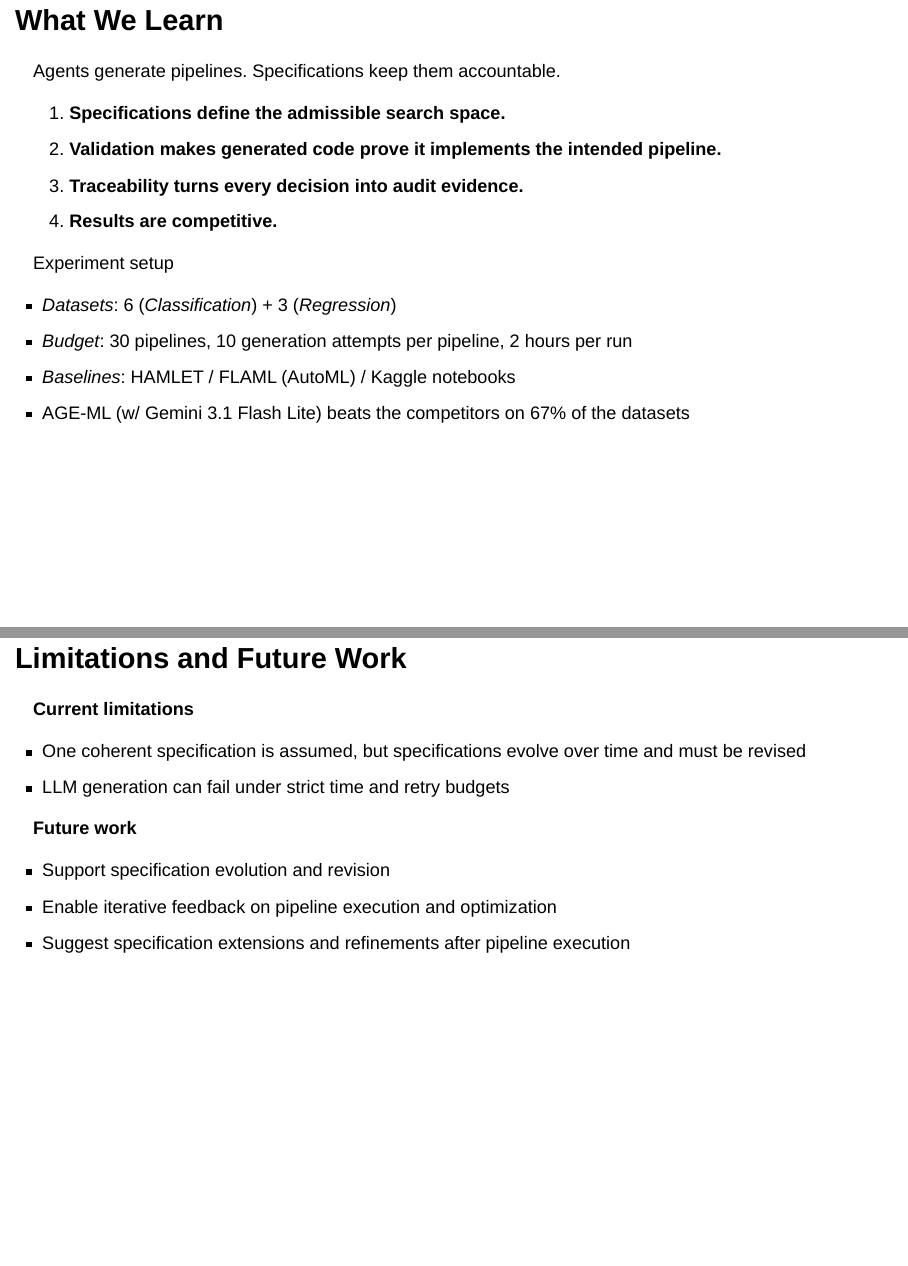
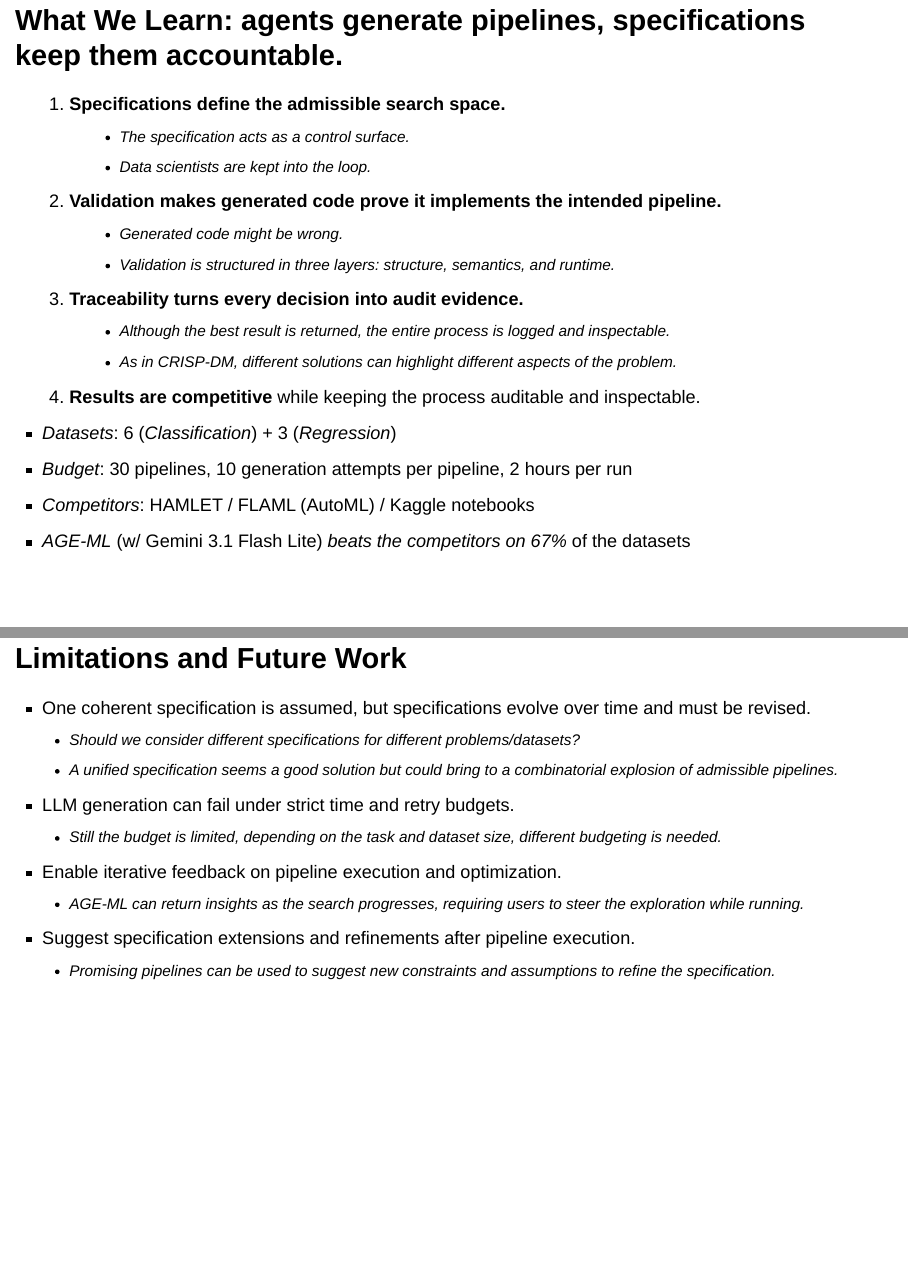
Before and after one commit to w4bo/ADBIS-2026-AgeML, a Quarto document (slides/ageml.qmd): pages 19 and 20 of 27 before the commit and pages 20 and 21 of 28 after it, joined at a grey line. Rendered offline with R 4.5, knitr and Pandoc in place of Quarto, with nearby package versions; drawn as Slidy slides in place of the format the file asks for.

Commit message:
fix: update slides

```diff
--- a/slides/ageml.qmd
+++ b/slides/ageml.qmd
@@ -150,34 +149,34 @@ Failures become feedback for bounded repair attempts.
 
 ![Logging hierarchy](figures/hierarchy3.png){.center-img}
 
-# What We Learn
-
-Agents generate pipelines. Specifications keep them accountable.
+# What We Learn: agents generate pipelines, specifications keep them accountable.
 
 1. **Specifications define the admissible search space.**
+    - The specification acts as a control surface.
+    - Data scientists are kept into the loop.
 2. **Validation makes generated code prove it implements the intended pipeline.**
+    - Generated code might be wrong.
+    - Validation is structured in three layers: structure, semantics, and runtime.
 3. **Traceability turns every decision into audit evidence.**
-4. **Results are competitive.**
-
-Experiment setup
-
-- *Datasets*: 6 (*Classification*) + 3 (*Regression*)
-- *Budget*: 30 pipelines, 10 generation attempts per pipeline, 2 hours per run
-- *Baselines*: HAMLET / FLAML (AutoML) / Kaggle notebooks
-- AGE-ML (w/ Gemini 3.1 Flash Lite) beats the competitors on 67% of the datasets
+    - Although the best result is returned, the entire process is logged and inspectable.
+    - As in CRISP-DM, different solutions can highlight different aspects of the problem.
+4. **Results are competitive** while keeping the process auditable and inspectable.
+  - *Datasets*: 6 (*Classification*) + 3 (*Regression*)
+  - *Budget*: 30 pipelines, 10 generation attempts per pipeline, 2 hours per run
+  - *Competitors*: HAMLET / FLAML (AutoML) / Kaggle notebooks
+  - *AGE-ML* (w/ Gemini 3.1 Flash Lite) *beats the competitors on 67%* of the datasets
 
 # Limitations and Future Work
 
-**Current limitations**
-
-- One coherent specification is assumed, but specifications evolve over time and must be revised
-- LLM generation can fail under strict time and retry budgets
-
-**Future work**
-
-- Support specification evolution and revision
-- Enable iterative feedback on pipeline execution and optimization
-- Suggest specification extensions and refinements after pipeline execution
+- One coherent specification is assumed, but specifications evolve over time and must be revised.
+  - Should we consider different specifications for different problems/datasets?
+  - A unified specification seems a good solution but could bring to a combinatorial explosion of admissible pipelines.
+- LLM generation can fail under strict time and retry budgets.
+  - Still the budget is limited, depending on the task and dataset size, different budgeting is needed.
+- Enable iterative feedback on pipeline execution and optimization.
+  - AGE-ML can return insights as the search progresses, requiring users to steer the exploration while running.
+- Suggest specification extensions and refinements after pipeline execution.
+  - Promising pipelines can be used to suggest new constraints and assumptions to refine the specification.
 
 # Thank You
 
```
Also changed, not shown: slides/ageml.qmd (29 more changed lines).
